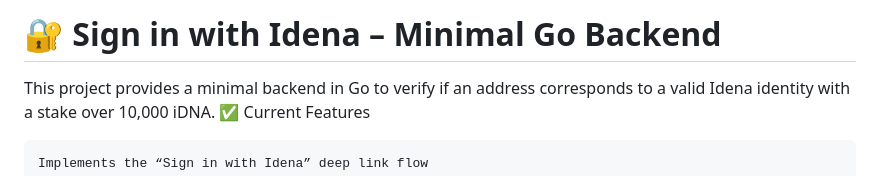
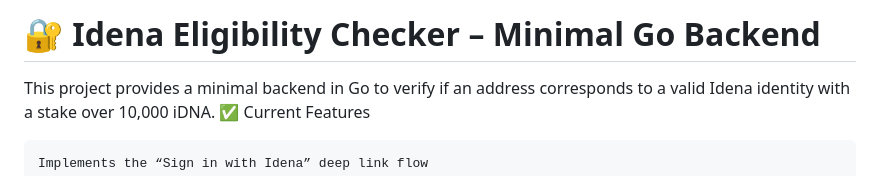
Before and after one commit to ubiubi18/IdenaAuthGo, a Markdown page: README.md, the part around the change. GitHub-like rendering.

```diff
--- a/README.md
+++ b/README.md
@@ -1,4 +1,4 @@
-# 🔐 Sign in with Idena – Minimal Go Backend
+# 🔐 Idena Eligibility Checker – Minimal Go Backend
 
 This project provides a minimal backend in Go to verify if an address corresponds to a valid Idena identity with a stake over 10,000 iDNA.
 ✅ Current Features
```
